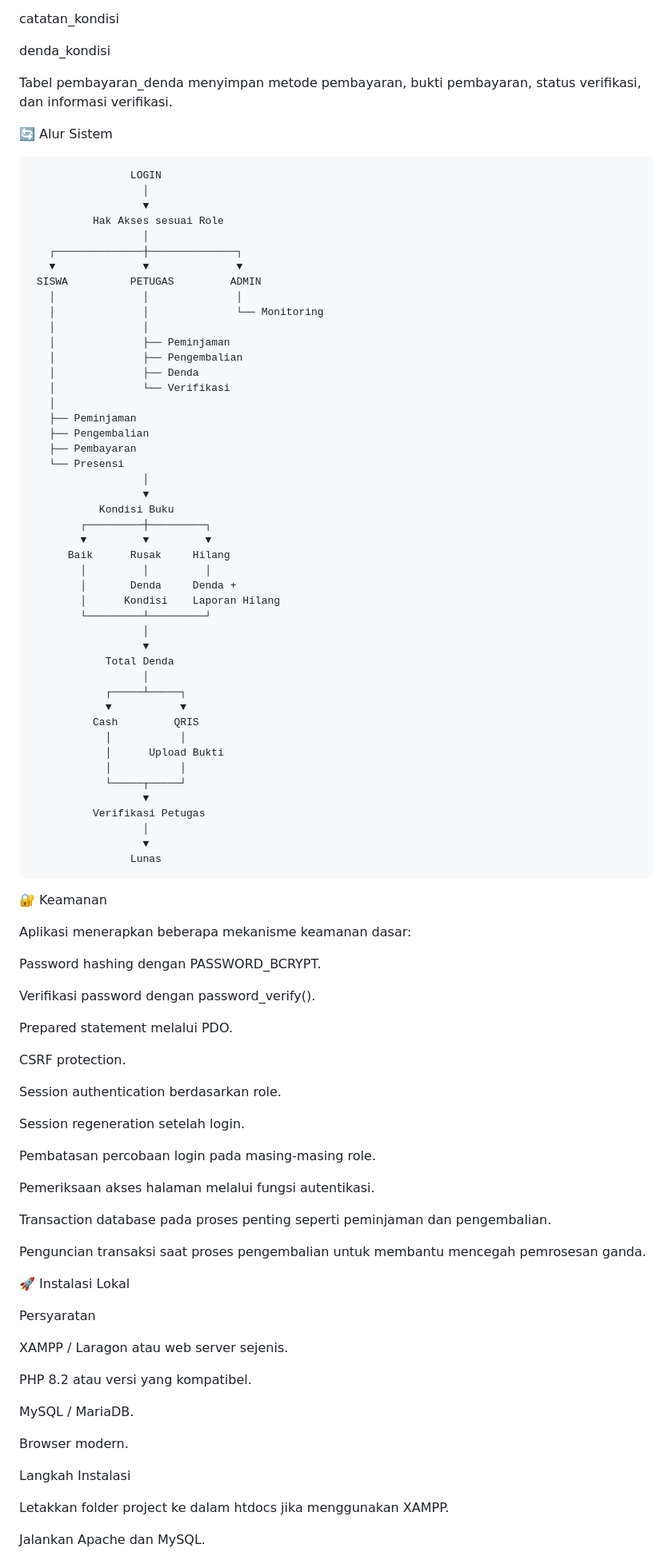
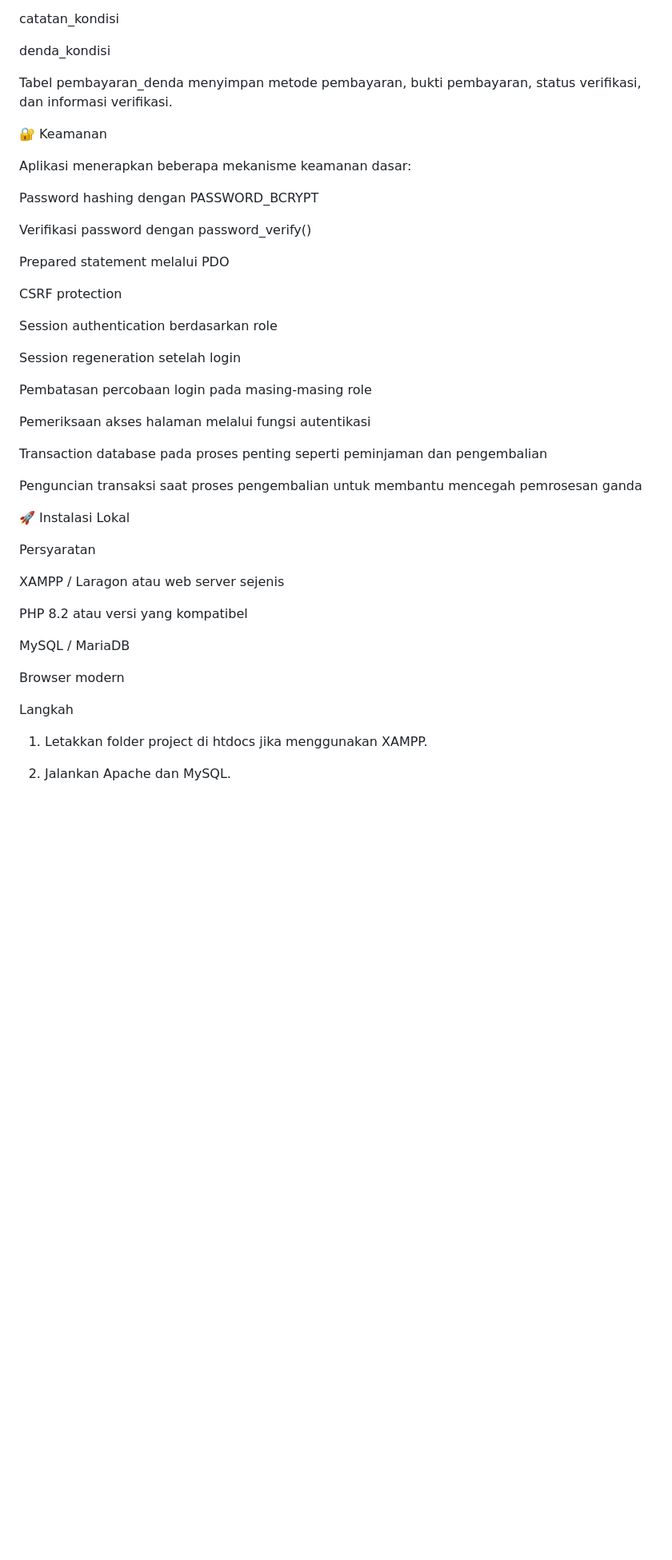
Before and after one commit to Annajwaannuryaqni/readme-perpustakaandigitalilmu, a Markdown page: README.md, the part around one of its changes. Shown at 80% size. GitHub-like rendering; blank space fills up the shorter version.

```diff
--- a/README.md
+++ b/README.md
@@ -506,94 +616,45 @@ denda_kondisi
 
 Tabel pembayaran_denda menyimpan metode pembayaran, bukti pembayaran, status verifikasi, dan informasi verifikasi.
 
-🔄 Alur Sistem
-
-                    LOGIN
-                      │
-                      ▼
-              Hak Akses sesuai Role
-                      │
-       ┌──────────────┼──────────────┐
-       ▼              ▼              ▼
-     SISWA          PETUGAS         ADMIN
-       │              │              │
-       │              │              └── Monitoring
-       │              │
-       │              ├── Peminjaman
-       │              ├── Pengembalian
-       │              ├── Denda
-       │              └── Verifikasi
-       │
-       ├── Peminjaman
-       ├── Pengembalian
-       ├── Pembayaran
-       └── Presensi
-                      │
-                      ▼
-               Kondisi Buku
-            ┌─────────┼─────────┐
-            ▼         ▼         ▼
-          Baik      Rusak     Hilang
-            │         │         │
-            │       Denda     Denda +
-            │      Kondisi    Laporan Hilang
-            └─────────┴─────────┘
-                      │
-                      ▼
-                Total Denda
-                      │
-                ┌─────┴─────┐
-                ▼           ▼
-              Cash         QRIS
-                │           │
-                │      Upload Bukti
-                │           │
-                └─────┬─────┘
-                      ▼
-              Verifikasi Petugas
-                      │
-                      ▼
-                    Lunas
-
 🔐 Keamanan
 
 Aplikasi menerapkan beberapa mekanisme keamanan dasar:
 
-Password hashing dengan PASSWORD_BCRYPT.
+Password hashing dengan PASSWORD_BCRYPT
 
-Verifikasi password dengan password_verify().
+Verifikasi password dengan password_verify()
 
-Prepared statement melalui PDO.
+Prepared statement melalui PDO
 
-CSRF protection.
+CSRF protection
 
-Session authentication berdasarkan role.
+Session authentication berdasarkan role
 
-Session regeneration setelah login.
+Session regeneration setelah login
 
-Pembatasan percobaan login pada masing-masing role.
+Pembatasan percobaan login pada masing-masing role
 
-Pemeriksaan akses halaman melalui fungsi autentikasi.
+Pemeriksaan akses halaman melalui fungsi autentikasi
 
-Transaction database pada proses penting seperti peminjaman dan pengembalian.
+Transaction database pada proses penting seperti peminjaman dan pengembalian
 
-Penguncian transaksi saat proses pengembalian untuk membantu mencegah pemrosesan ganda.
+Penguncian transaksi saat proses pengembalian untuk membantu mencegah pemrosesan ganda
 
 🚀 Instalasi Lokal
 
 Persyaratan
 
-XAMPP / Laragon atau web server sejenis.
+XAMPP / Laragon atau web server sejenis
 
-PHP 8.2 atau versi yang kompatibel.
+PHP 8.2 atau versi yang kompatibel
 
-MySQL / MariaDB.
+MySQL / MariaDB
 
-Browser modern.
+Browser modern
 
-Langkah Instalasi
+Langkah
 
-Letakkan folder project ke dalam htdocs jika menggunakan XAMPP.
+1. Letakkan folder project di htdocs jika menggunakan XAMPP.
 
-Jalankan Apache dan MySQL.
+2. Jalankan Apache dan MySQL.
 
```
Also changed, not shown: other parts of README.md (+266 -136 lines).
